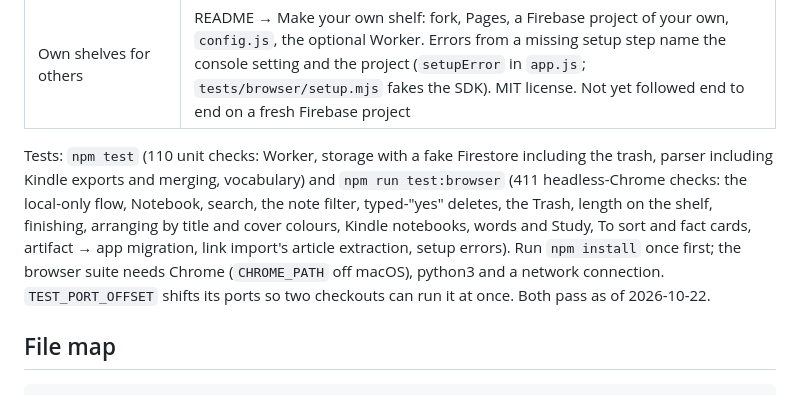
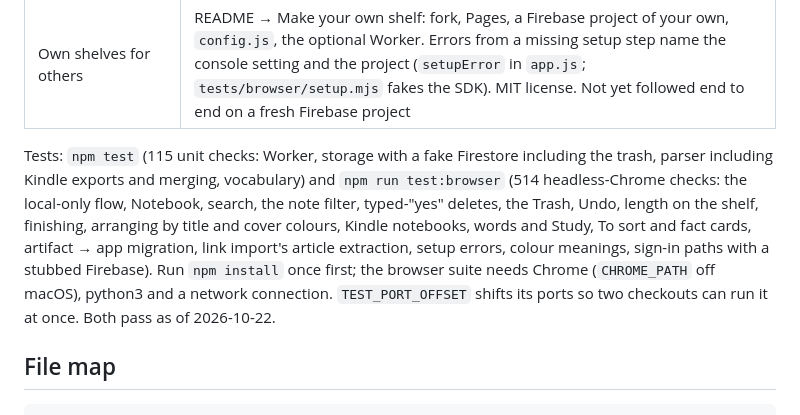
Before and after one commit to ngnnah/own-shelf, a Markdown page: HANDOFF.md, the part around the change. Drawn GitHub-style.

Commit message:
Handoff: test counts
Co-Authored-By: Claude Opus 5.5 <noreply@anthropic.com>

```diff
--- a/HANDOFF.md
+++ b/HANDOFF.md
@@ -31,7 +31,7 @@ A personal reading app: a bookshelf of PDFs, pasted articles and web pages, read
 | GitHub Pages | Live since 2026-10-18; every push to `main` deploys. Checked in headless Chrome: boots, Firebase SDK loads, local mode works, service worker active |
 | Own shelves for others | README → Make your own shelf: fork, Pages, a Firebase project of your own, `config.js`, the optional Worker. Errors from a missing setup step name the console setting and the project (`setupError` in `app.js`; `tests/browser/setup.mjs` fakes the SDK). MIT license. Not yet followed end to end on a fresh Firebase project |
 
-Tests: `npm test` (110 unit checks: Worker, storage with a fake Firestore including the trash, parser including Kindle exports and merging, vocabulary) and `npm run test:browser` (411 headless-Chrome checks: the local-only flow, Notebook, search, the note filter, typed-"yes" deletes, the Trash, length on the shelf, finishing, arranging by title and cover colours, Kindle notebooks, words and Study, To sort and fact cards, artifact → app migration, link import's article extraction, setup errors). Run `npm install` once first; the browser suite needs Chrome (`CHROME_PATH` off macOS), python3 and a network connection. `TEST_PORT_OFFSET` shifts its ports so two checkouts can run it at once. Both pass as of 2026-10-22.
+Tests: `npm test` (115 unit checks: Worker, storage with a fake Firestore including the trash, parser including Kindle exports and merging, vocabulary) and `npm run test:browser` (514 headless-Chrome checks: the local-only flow, Notebook, search, the note filter, typed-"yes" deletes, the Trash, Undo, length on the shelf, finishing, arranging by title and cover colours, Kindle notebooks, words and Study, To sort and fact cards, artifact → app migration, link import's article extraction, setup errors, colour meanings, sign-in paths with a stubbed Firebase). Run `npm install` once first; the browser suite needs Chrome (`CHROME_PATH` off macOS), python3 and a network connection. `TEST_PORT_OFFSET` shifts its ports so two checkouts can run it at once. Both pass as of 2026-10-22.
 
 ## File map
 
```
